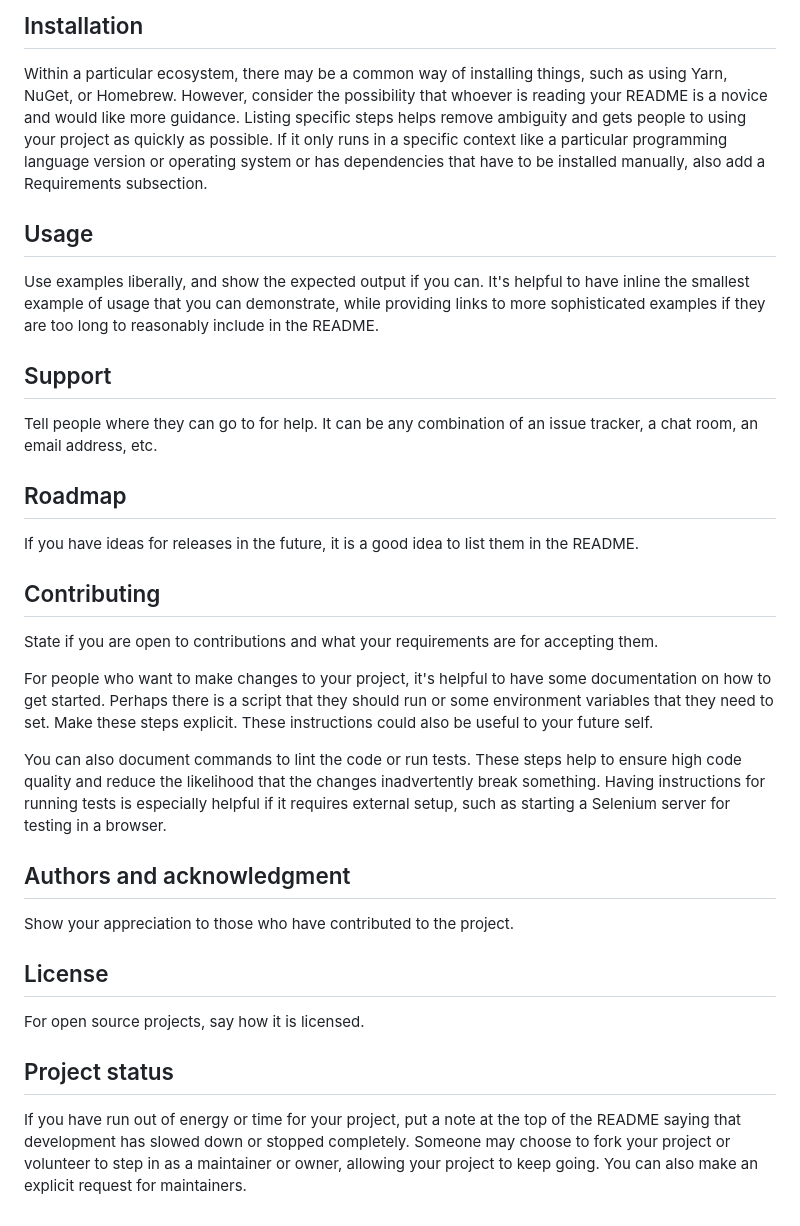
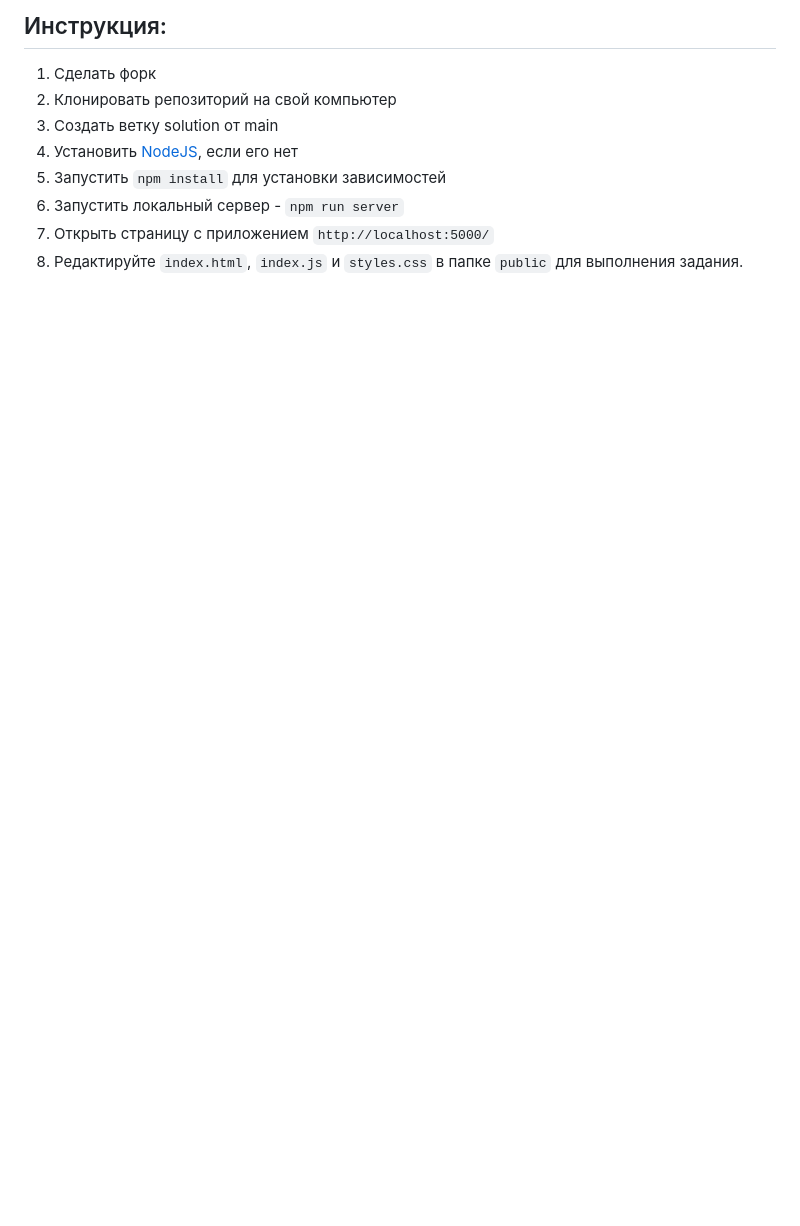
Before and after one commit to Top4ik228-Akey-Ivan/Drag-Drop-Paint, a Markdown page: README.md, the part around the change printed below. Rendered like a GitHub page; blank space fills up the shorter version.

```diff
--- a/README.md
+++ b/README.md
@@ -67,27 +21,9 @@ Depending on what you are making, it can be a good idea to include screenshots o
-## Installation
-Within a particular ecosystem, there may be a common way of installing things, such as using Yarn, NuGet, or Homebrew. However, consider the possibility that whoever is reading your README is a novice and would like more guidance. Listing specific steps helps remove ambiguity and gets people to using your project as quickly as possible. If it only runs in a specific context like a particular programming language version or operating system or has dependencies that have to be installed manually, also add a Requirements subsection.
-
-## Usage
-Use examples liberally, and show the expected output if you can. It's helpful to have inline the smallest example of usage that you can demonstrate, while providing links to more sophisticated examples if they are too long to reasonably include in the README.
-
-## Support
-Tell people where they can go to for help. It can be any combination of an issue tracker, a chat room, an email address, etc.
-
-## Roadmap
-If you have ideas for releases in the future, it is a good idea to list them in the README.
-
-## Contributing
-State if you are open to contributions and what your requirements are for accepting them.
-
-For people who want to make changes to your project, it's helpful to have some documentation on how to get started. Perhaps there is a script that they should run or some environment variables that they need to set. Make these steps explicit. These instructions could also be useful to your future self.
-
-You can also document commands to lint the code or run tests. These steps help to ensure high code quality and reduce the likelihood that the changes inadvertently break something. Having instructions for running tests is especially helpful if it requires external setup, such as starting a Selenium server for testing in a browser.
-
-## Authors and acknowledgment
-Show your appreciation to those who have contributed to the project.
-
-## License
-For open source projects, say how it is licensed.
-
-## Project status
-If you have run out of energy or time for your project, put a note at the top of the README saying that development has slowed down or stopped completely. Someone may choose to fork your project or volunteer to step in as a maintainer or owner, allowing your project to keep going. You can also make an explicit request for maintainers.
+## Инструкция:
+1) Сделать форк
+2) Клонировать репозиторий на свой компьютер
+3) Создать ветку solution от main
+4) Установить [NodeJS](https://nodejs.org/en/), если его нет
+5) Запустить `npm install` для установки зависимостей
+6) Запустить локальный сервер - `npm run server`
+7) Открыть страницу с приложением `http://localhost:5000/`
+8) Редактируйте `index.html`, `index.js` и `styles.css` в папке `public` для выполнения задания.
```
Also changed, not shown: other parts of README.md (+17 -63 lines), dnd_example.png (added), 7 other files.
